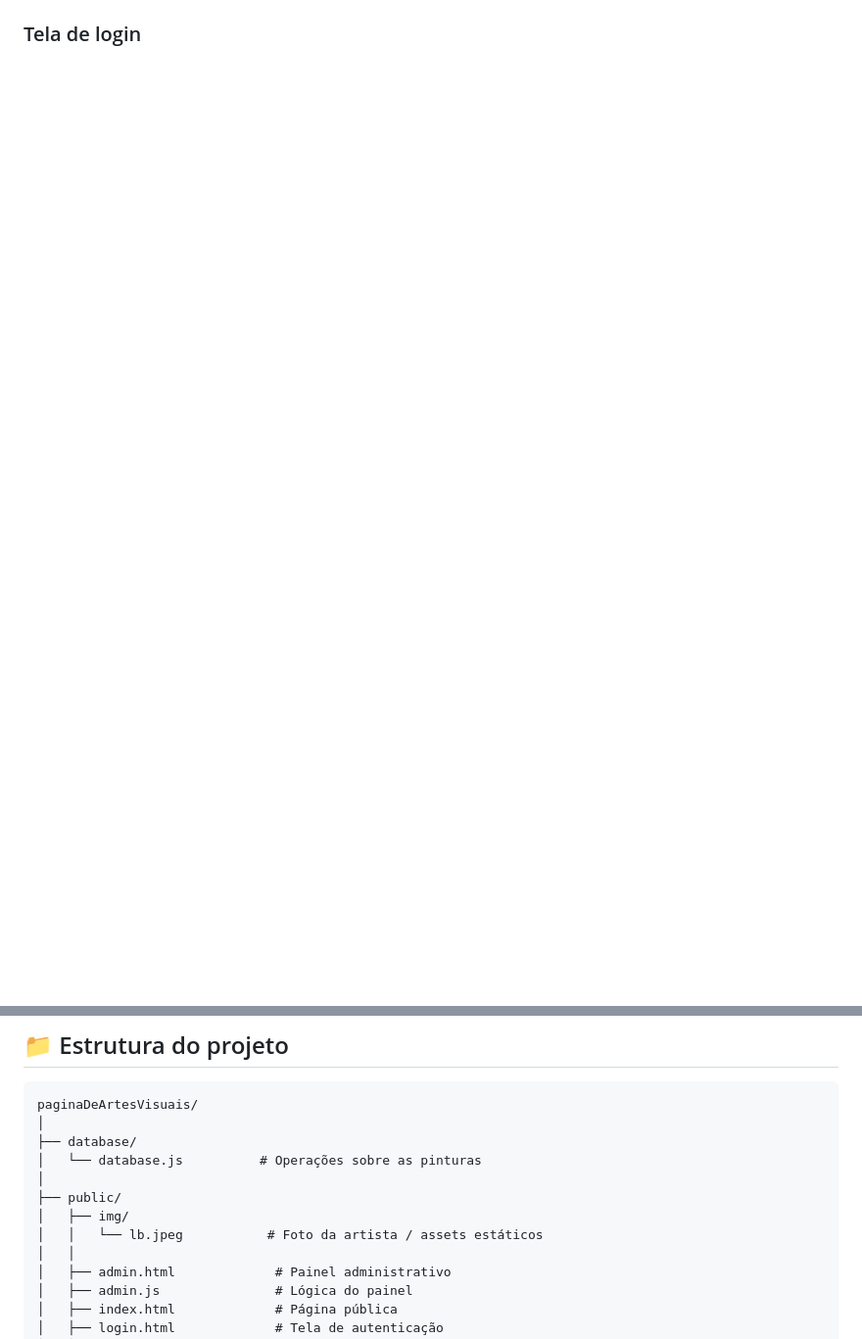
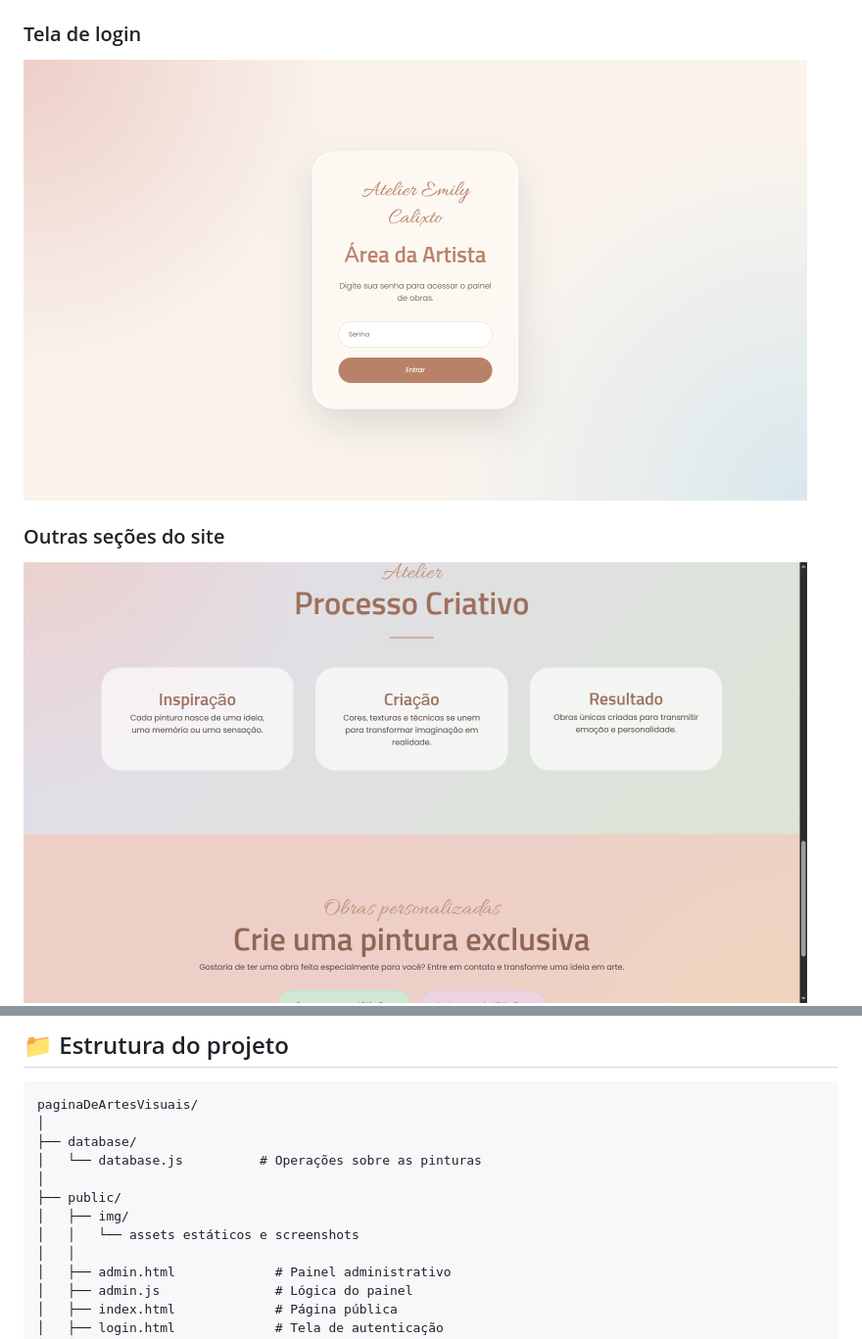
Before and after one commit to Richter06/paginaDeArtesVisuais, a Markdown page: README.md, 2 parts joined by grey strips. Shown at 98% size. Rendered like a GitHub page; blank space fills up the shorter version.

Commit message:
docs: adiciona screenshots do login e painel admin

```diff
--- a/README.md
+++ b/README.md
@@ -22,5 +22,11 @@ O projeto combina uma experiência visual inspirada em um atelier artístico com
 
 ### Tela de login
+
+<img src="public/img/login.png" alt="Tela de login do Little Bee" width="800">
+
+### Outras seções do site
+
+<img src="public/img/processo.png" alt="Processo criativo do Little Bee" width="800">
 
 <img src="public/img/contatos.png" alt="Seção de contatos e encomendas do Little Bee" width="800">
 
@@ -163,7 +169,7 @@ paginaDeArtesVisuais/
 │
 ├── public/
 │   ├── img/
-│   │   └── lb.jpeg           # Foto da artista / assets estáticos
+│   │   └── assets estáticos e screenshots
 │   │
 │   ├── admin.html             # Painel administrativo
 │   ├── admin.js               # Lógica do painel
```
Also changed, not shown: other parts of README.md (+2 -2 lines).
